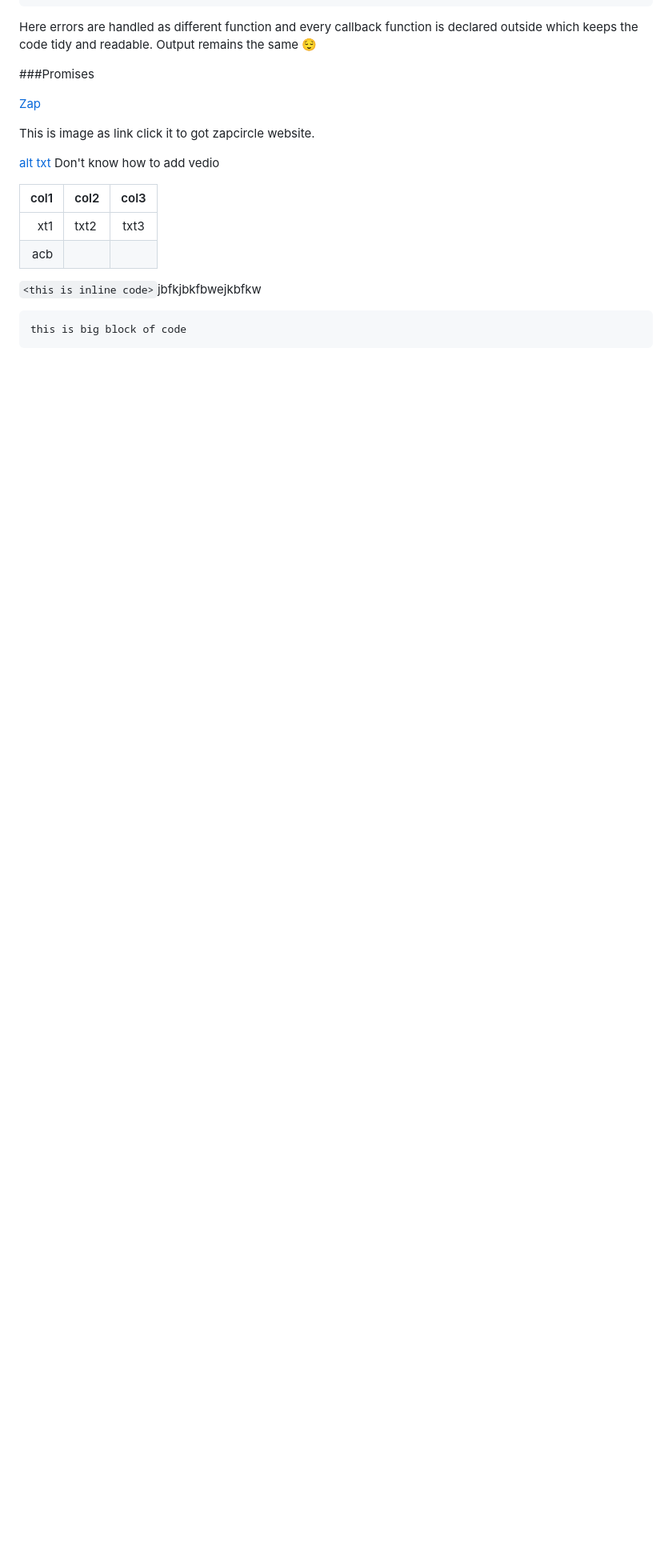
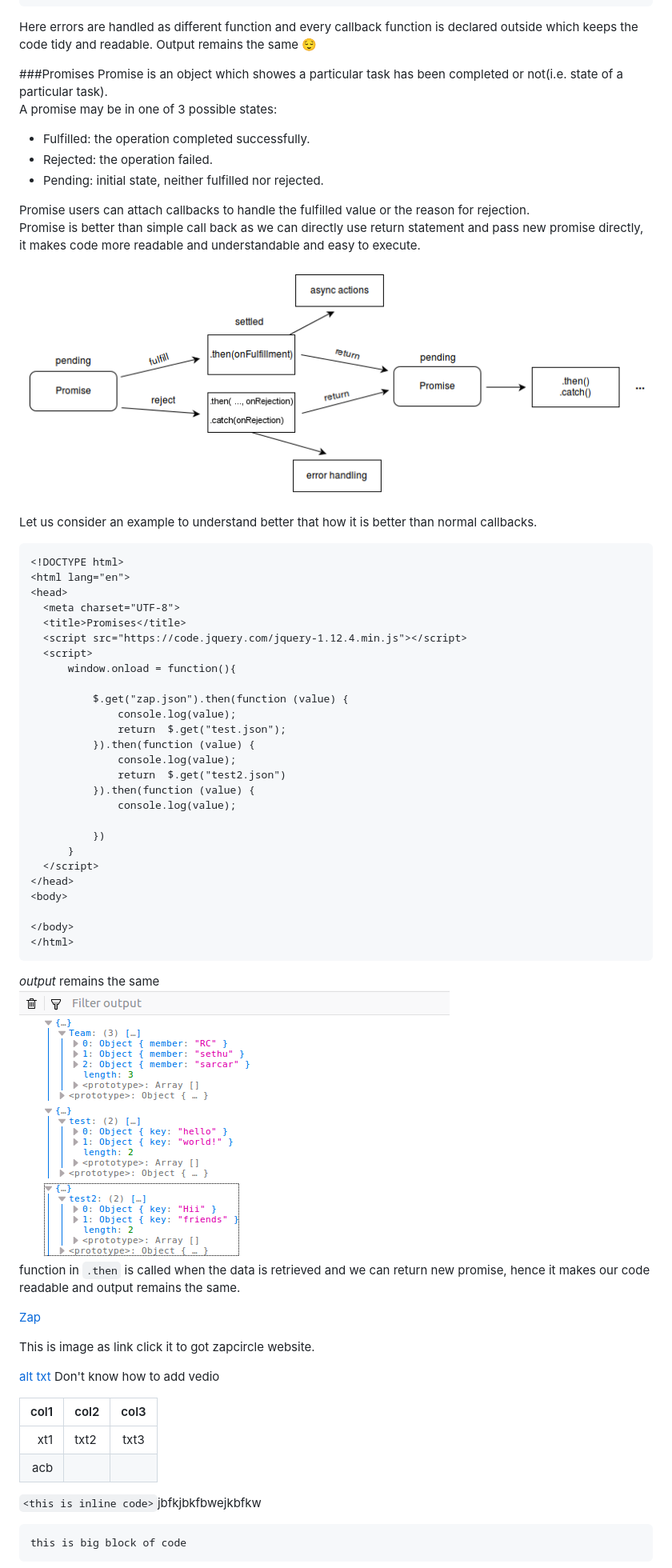
Before and after one commit to geekychaser/Everyday-Stuff, a Markdown page: js/AsynchronousJS.md, the part around the change printed below. Shown: that part at 80% size. GitHub-like rendering; pictures changed too: js/images/asyncJS/promises.png (added); blank space fills up the shorter version.

Commit message:
added images and markdown updated with promises

````diff
--- a/js/AsynchronousJS.md
+++ b/js/AsynchronousJS.md
@@ -194,6 +198,56 @@ declared outside which keeps the code tidy and readable.
 Output remains the same :relieved:
 
 ###Promises
+Promise is an object which showes a particular task has been completed
+or not(i.e. state of a particular task).
+ A promise may be in one of 3 possible states:
+ * Fulfilled: the operation completed successfully.
+ * Rejected: the operation failed.
+ * Pending: initial state, neither fulfilled nor rejected.
+
+ Promise users can attach callbacks to handle the fulfilled value or
+  the reason for rejection.
+  Promise is better than simple call back as we can directly use return
+  statement and pass new promise directly, it makes code more readable
+   and understandable and easy to execute.
+
+   ![chart](images/asyncJS/promises.png)
+
+  Let us consider an example to understand better that how it is better
+  than normal callbacks.
+  ```html
+<!DOCTYPE html>
+<html lang="en">
+<head>
+    <meta charset="UTF-8">
+    <title>Promises</title>
+    <script src="https://code.jquery.com/jquery-1.12.4.min.js"></script>
+    <script>
+        window.onload = function(){
+
+            $.get("zap.json").then(function (value) {
+                console.log(value);
+                return  $.get("test.json");
+            }).then(function (value) {
+                console.log(value);
+                return  $.get("test2.json")
+            }).then(function (value) {
+                console.log(value);
+
+            })
+        }
+    </script>
+</head>
+<body>
+
+</body>
+</html>
+```
+*output* remains the same
+![promises output](images/asyncJS/callbackhell.png)
+function in `.then` is called when the data is retrieved and we can return
+new promise, hence it makes our code readable and output remains the same.
+
 
 
 
````
Also changed, not shown: other parts of js/AsynchronousJS.md (+7 -3 lines), js/test.md (+2 -2 lines), js/images/asyncJS/Async.png (renamed from js/images/Async.png), js/images/asyncJS/async.jpeg (added), js/images/asyncJS/callbackhell.png (renamed from js/images/callbackhell.png), js/images/asyncJS/js.png (renamed from js/images/js.png), 1 other file.
